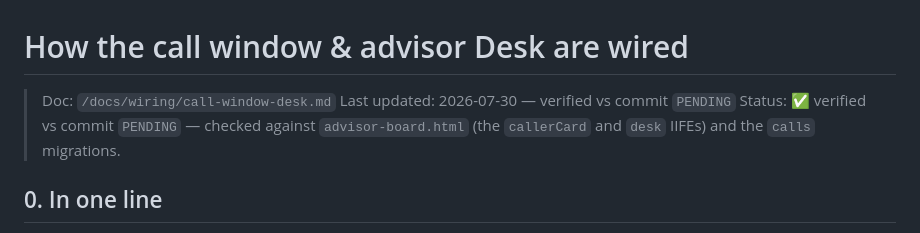
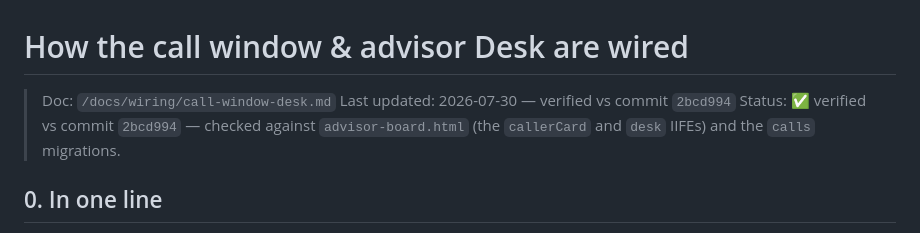
Before and after one commit to esallc1/shop-board, a Markdown page: docs/wiring/call-window-desk.md, the part around the change. Drawn GitHub-style.

Commit message:
call-window-desk.md: stamp verified-vs-commit hash
References 2bcd994, the commit that added the call-window fixes + this doc
(Rule 2). Its File Cabinet status chip now renders green.

Co-Authored-By: Claude Opus 4.8 <noreply@anthropic.com>

```diff
--- a/docs/wiring/call-window-desk.md
+++ b/docs/wiring/call-window-desk.md
@@ -1,8 +1,8 @@
 # How the call window & advisor Desk are wired
 
 > Doc: `/docs/wiring/call-window-desk.md`
-> Last updated: 2026-07-30 — verified vs commit `PENDING`
-> Status: ✅ verified vs commit `PENDING` — checked against `advisor-board.html` (the `callerCard` and `desk` IIFEs) and the `calls` migrations.
+> Last updated: 2026-07-30 — verified vs commit `2bcd994`
+> Status: ✅ verified vs commit `2bcd994` — checked against `advisor-board.html` (the `callerCard` and `desk` IIFEs) and the `calls` migrations.
 
 ## 0. In one line
 An inbound call pops a card where the advisor picks **what happens next**; that choice
```
